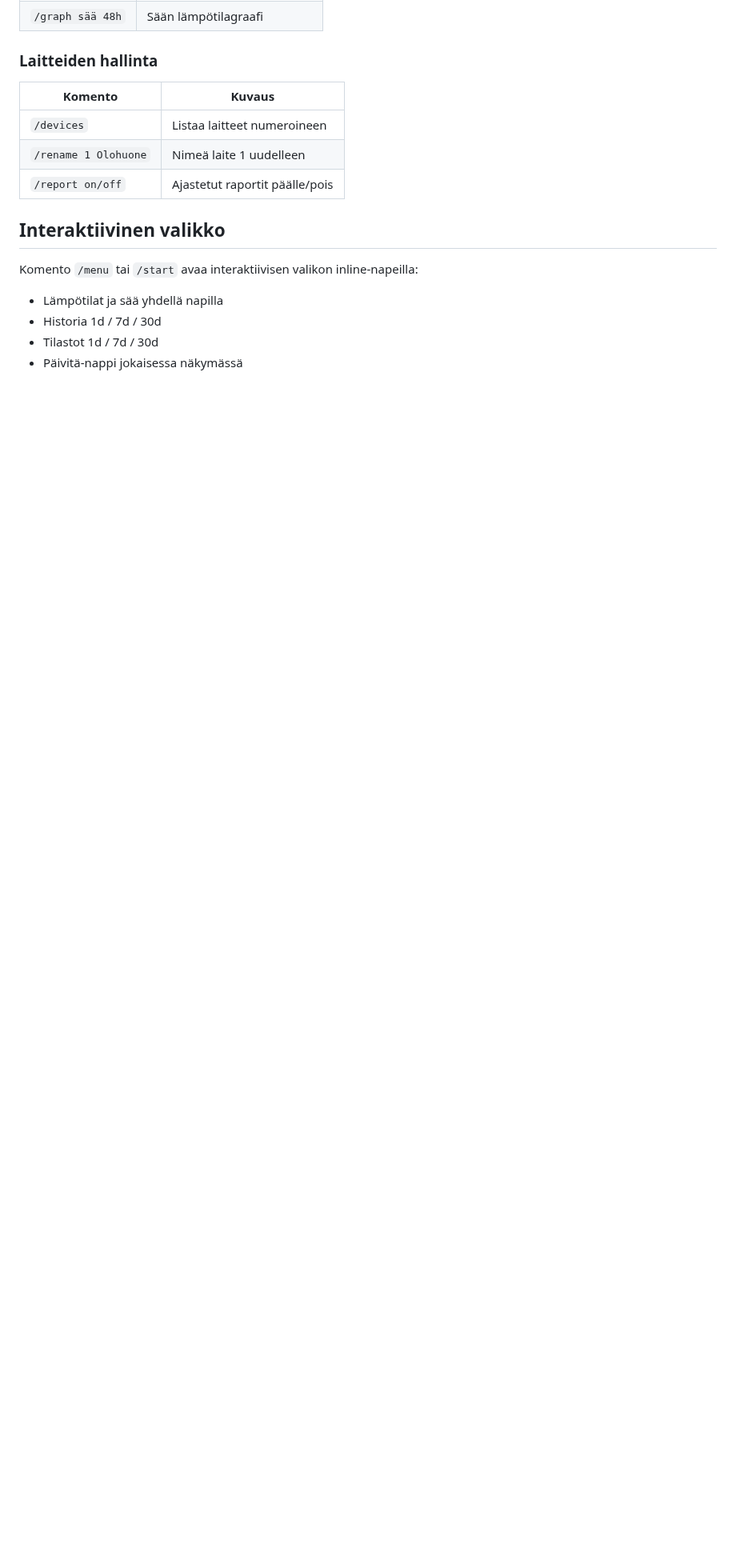
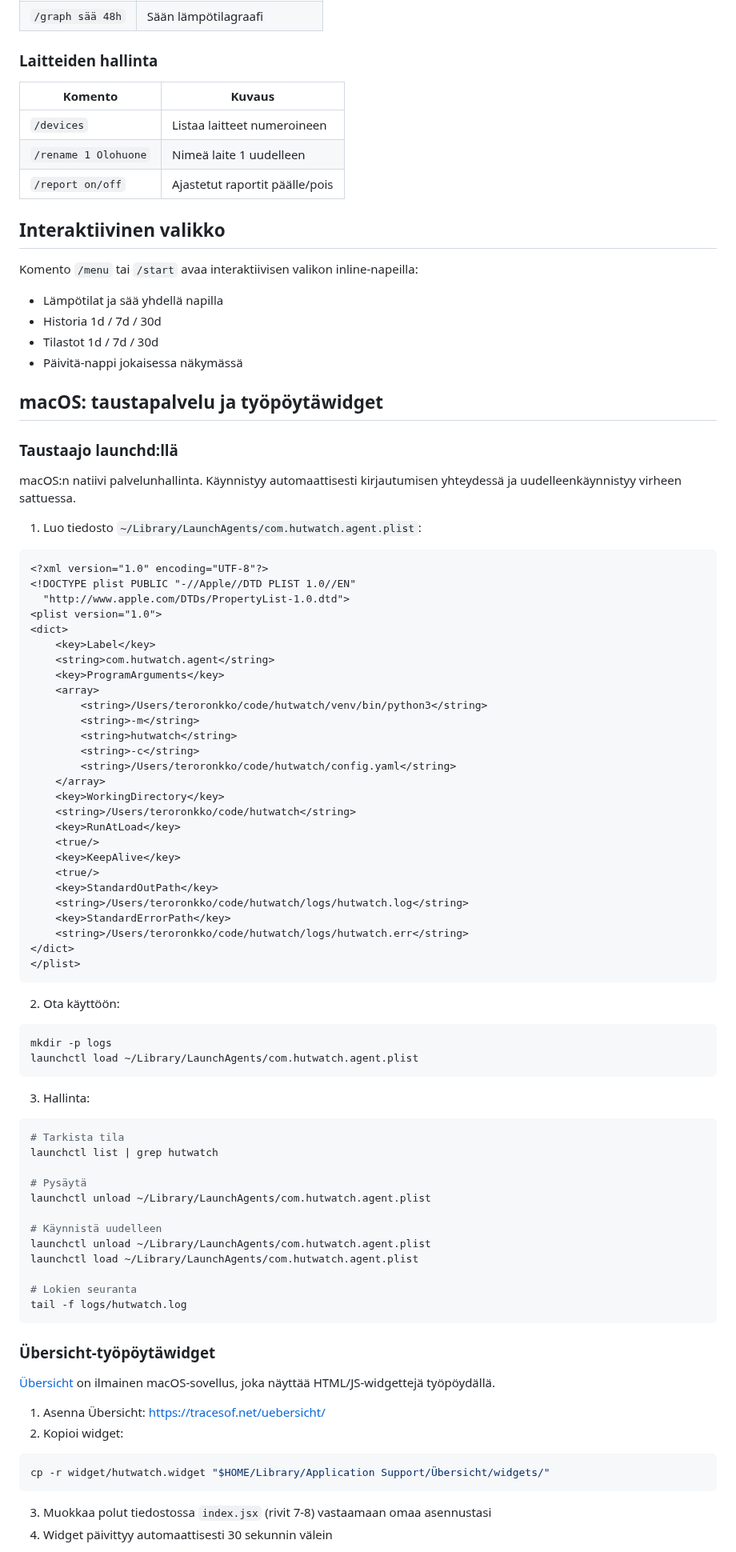
Before and after one commit to trotor/hutwatch, a Markdown page: README.md, the part around one of its changes. Shown at 80% size. Rendered like a GitHub page; blank space fills up the shorter version.

````diff
--- a/README.md
+++ b/README.md
@@ -196,3 +199,79 @@ Komento `/menu` tai `/start` avaa interaktiivisen valikon inline-napeilla:
 - Tilastot 1d / 7d / 30d
 - Päivitä-nappi jokaisessa näkymässä
 
+## macOS: taustapalvelu ja työpöytäwidget
+
+### Taustaajo launchd:llä
+
+macOS:n natiivi palvelunhallinta. Käynnistyy automaattisesti kirjautumisen yhteydessä ja uudelleenkäynnistyy virheen sattuessa.
+
+1. Luo tiedosto `~/Library/LaunchAgents/com.hutwatch.agent.plist`:
+
+```xml
+<?xml version="1.0" encoding="UTF-8"?>
+<!DOCTYPE plist PUBLIC "-//Apple//DTD PLIST 1.0//EN"
+  "http://www.apple.com/DTDs/PropertyList-1.0.dtd">
+<plist version="1.0">
+<dict>
+    <key>Label</key>
+    <string>com.hutwatch.agent</string>
+    <key>ProgramArguments</key>
+    <array>
+        <string>/Users/teroronkko/code/hutwatch/venv/bin/python3</string>
+        <string>-m</string>
+        <string>hutwatch</string>
+        <string>-c</string>
+        <string>/Users/teroronkko/code/hutwatch/config.yaml</string>
+    </array>
+    <key>WorkingDirectory</key>
+    <string>/Users/teroronkko/code/hutwatch</string>
+    <key>RunAtLoad</key>
+    <true/>
+    <key>KeepAlive</key>
+    <true/>
+    <key>StandardOutPath</key>
+    <string>/Users/teroronkko/code/hutwatch/logs/hutwatch.log</string>
+    <key>StandardErrorPath</key>
+    <string>/Users/teroronkko/code/hutwatch/logs/hutwatch.err</string>
+</dict>
+</plist>
+```
+
+2. Ota käyttöön:
+
+```bash
+mkdir -p logs
+launchctl load ~/Library/LaunchAgents/com.hutwatch.agent.plist
+```
+
+3. Hallinta:
+
+```bash
+# Tarkista tila
+launchctl list | grep hutwatch
+
+# Pysäytä
+launchctl unload ~/Library/LaunchAgents/com.hutwatch.agent.plist
+
+# Käynnistä uudelleen
+launchctl unload ~/Library/LaunchAgents/com.hutwatch.agent.plist
+launchctl load ~/Library/LaunchAgents/com.hutwatch.agent.plist
+
+# Lokien seuranta
+tail -f logs/hutwatch.log
+```
+
+### Übersicht-työpöytäwidget
+
+[Übersicht](https://tracesof.net/uebersicht/) on ilmainen macOS-sovellus, joka näyttää HTML/JS-widgettejä työpöydällä.
+
+1. Asenna Übersicht: https://tracesof.net/uebersicht/
+2. Kopioi widget:
+
+```bash
+cp -r widget/hutwatch.widget "$HOME/Library/Application Support/Übersicht/widgets/"
+```
+
+3. Muokkaa polut tiedostossa `index.jsx` (rivit 7-8) vastaamaan omaa asennustasi
+4. Widget päivittyy automaattisesti 30 sekunnin välein
+
````
Also changed, not shown: other parts of README.md (+9 -0 lines), resources/tui-dashboard.png (added), 3 other files.
